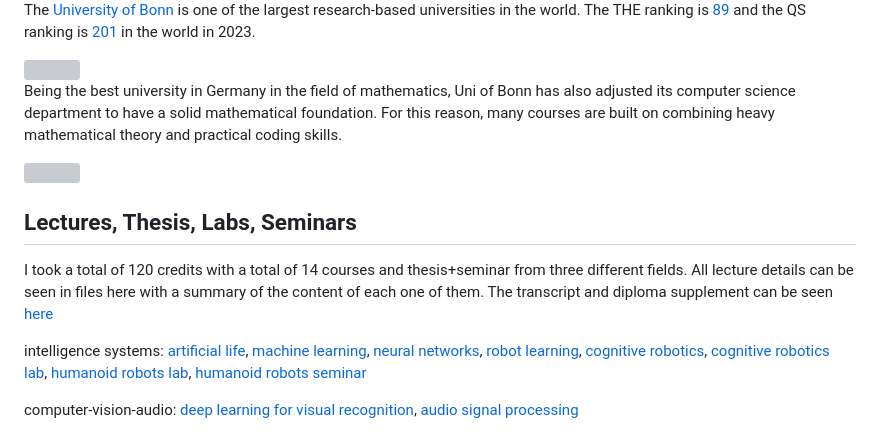
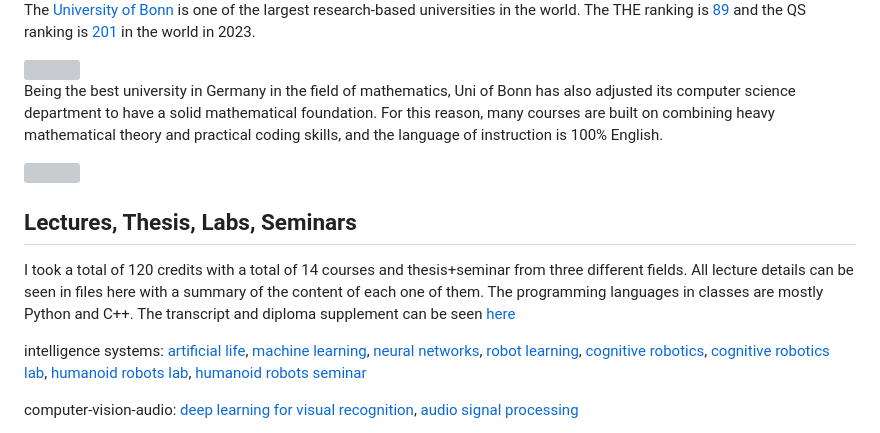
Before and after one commit to cuneyterem8/uni_bonn_background, a Markdown page: README.md, the part around the change. Rendered like a GitHub page; grey boxes are pictures that could not be loaded.

```diff
--- a/README.md
+++ b/README.md
@@ -6,13 +6,13 @@ The [University of Bonn](https://en.wikipedia.org/wiki/University_of_Bonn) is on
 
 <img src="https://github.com/cuneyterem8/uni_bonn_background/blob/main/diplomas/desk.JPEG?raw=true">
 
-Being the best university in Germany in the field of mathematics, Uni of Bonn has also adjusted its computer science department to have a solid mathematical foundation. For this reason, many courses are built on combining heavy mathematical theory and practical coding skills.
+Being the best university in Germany in the field of mathematics, Uni of Bonn has also adjusted its computer science department to have a solid mathematical foundation. For this reason, many courses are built on combining heavy mathematical theory and practical coding skills, and the language of instruction is 100% English.
 
 <img src="https://github.com/cuneyterem8/uni_bonn_background/blob/main/diplomas/bonn_diploma.JPEG?raw=true" width="80%" height="70%">
 
 ## Lectures, Thesis, Labs, Seminars
 
-I took a total of 120 credits with a total of 14 courses and thesis+seminar from three different fields. All lecture details can be seen in files here with a summary of the content of each one of them. The transcript and diploma supplement can be seen [here](https://github.com/cuneyterem8/uni_bonn_background/tree/main/diplomas)
+I took a total of 120 credits with a total of 14 courses and thesis+seminar from three different fields. All lecture details can be seen in files here with a summary of the content of each one of them. The programming languages in classes are mostly Python and C++. The transcript and diploma supplement can be seen [here](https://github.com/cuneyterem8/uni_bonn_background/tree/main/diplomas)
 
 
 intelligence systems: [artificial life](https://github.com/cuneyterem8/uni_bonn_background/tree/main/artificial_life), [machine learning](https://github.com/cuneyterem8/uni_bonn_background/tree/main/machine_learning), [neural networks](https://github.com/cuneyterem8/uni_bonn_background/tree/main/neural_networks), [robot learning](https://github.com/cuneyterem8/uni_bonn_background/tree/main/robot_learning), [cognitive robotics](https://github.com/cuneyterem8/uni_bonn_background/tree/main/cognitive_robotics), [cognitive robotics lab](https://github.com/cuneyterem8/uni_bonn_background/tree/main/cognitive_robotics_lab), [humanoid robots lab](https://github.com/cuneyterem8/uni_bonn_background/tree/main/humanoid_robots_lab), [humanoid robots seminar](https://github.com/cuneyterem8/uni_bonn_background/tree/main/humanoid_robots_seminar)
```
